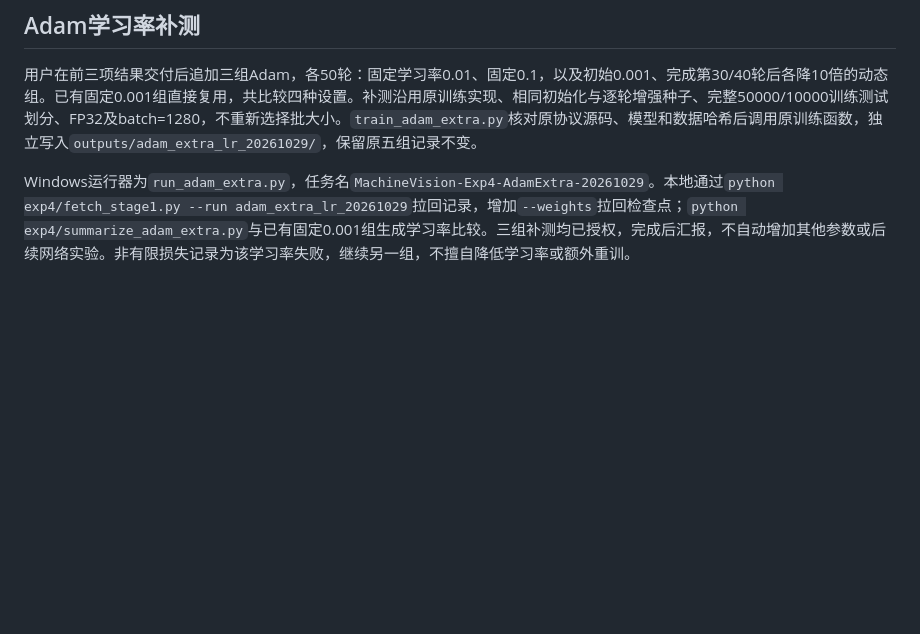
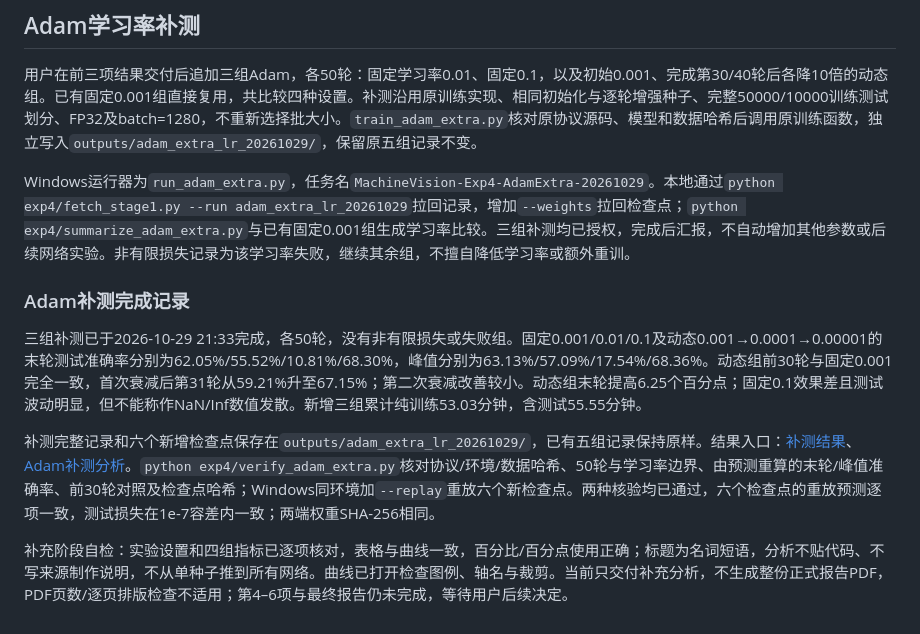
Before and after one commit to Hippo1013/computer-vision-assignmet, a Markdown page: exp4/README.md, the part around the change. Rendered like a GitHub page; blank space fills up the shorter version.

Commit message:
exp4: record verified Adam learning-rate supplement results

```diff
--- a/exp4/README.md
+++ b/exp4/README.md
@@ -85,4 +85,12 @@ python exp4/summarize_stage1.py exp4/outputs/stage1_20261029_train_test
 
 用户在前三项结果交付后追加三组Adam，各50轮：固定学习率0.01、固定0.1，以及初始0.001、完成第30/40轮后各降10倍的动态组。已有固定0.001组直接复用，共比较四种设置。补测沿用原训练实现、相同初始化与逐轮增强种子、完整50000/10000训练测试划分、FP32及batch=1280，不重新选择批大小。`train_adam_extra.py`核对原协议源码、模型和数据哈希后调用原训练函数，独立写入`outputs/adam_extra_lr_20261029/`，保留原五组记录不变。
 
-Windows运行器为`run_adam_extra.py`，任务名`MachineVision-Exp4-AdamExtra-20261029`。本地通过`python exp4/fetch_stage1.py --run adam_extra_lr_20261029`拉回记录，增加`--weights`拉回检查点；`python exp4/summarize_adam_extra.py`与已有固定0.001组生成学习率比较。三组补测均已授权，完成后汇报，不自动增加其他参数或后续网络实验。非有限损失记录为该学习率失败，继续另一组，不擅自降低学习率或额外重训。
+Windows运行器为`run_adam_extra.py`，任务名`MachineVision-Exp4-AdamExtra-20261029`。本地通过`python exp4/fetch_stage1.py --run adam_extra_lr_20261029`拉回记录，增加`--weights`拉回检查点；`python exp4/summarize_adam_extra.py`与已有固定0.001组生成学习率比较。三组补测均已授权，完成后汇报，不自动增加其他参数或后续网络实验。非有限损失记录为该学习率失败，继续其余组，不擅自降低学习率或额外重训。
+
+### Adam补测完成记录
+
+三组补测已于2026-10-29 21:33完成，各50轮，没有非有限损失或失败组。固定0.001/0.01/0.1及动态0.001→0.0001→0.00001的末轮测试准确率分别为62.05%/55.52%/10.81%/68.30%，峰值分别为63.13%/57.09%/17.54%/68.36%。动态组前30轮与固定0.001完全一致，首次衰减后第31轮从59.21%升至67.15%；第二次衰减改善较小。动态组末轮提高6.25个百分点；固定0.1效果差且测试波动明显，但不能称作NaN/Inf数值发散。新增三组累计纯训练53.03分钟，含测试55.55分钟。
+
+补测完整记录和六个新增检查点保存在`outputs/adam_extra_lr_20261029/`，已有五组记录保持原样。结果入口：[补测结果](outputs/adam_extra_lr_20261029/补测结果.md)、[Adam补测分析](outputs/adam_extra_lr_20261029/Adam补测分析.md)。`python exp4/verify_adam_extra.py`核对协议/环境/数据哈希、50轮与学习率边界、由预测重算的末轮/峰值准确率、前30轮对照及检查点哈希；Windows同环境加`--replay`重放六个新检查点。两种核验均已通过，六个检查点的重放预测逐项一致，测试损失在1e-7容差内一致；两端权重SHA-256相同。
+
+补充阶段自检：实验设置和四组指标已逐项核对，表格与曲线一致，百分比/百分点使用正确；标题为名词短语，分析不贴代码、不写来源制作说明，不从单种子推到所有网络。曲线已打开检查图例、轴名与裁剪。当前只交付补充分析，不生成整份正式报告PDF，PDF页数/逐页排版检查不适用；第4–6项与最终报告仍未完成，等待用户后续决定。
```
